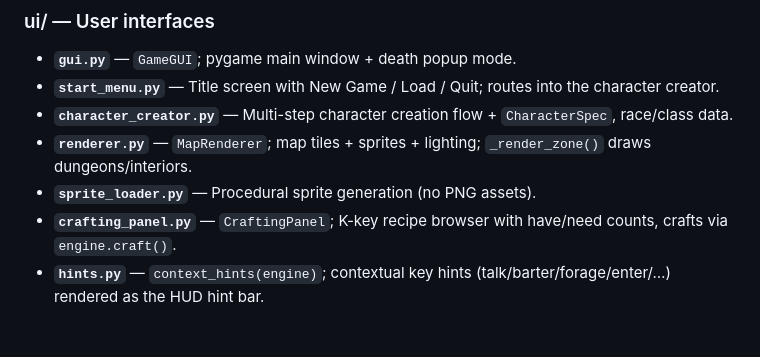
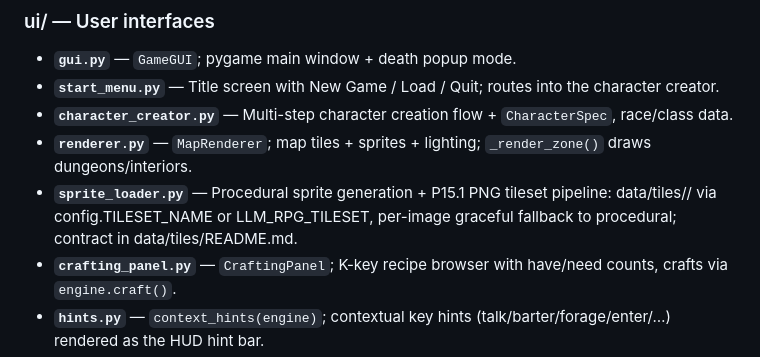
Before and after one commit to gddickinson/llm_RPG, a Markdown page: INTERFACE.md, the part around the change. Rendered like a GitHub page; blank space fills up the shorter version.

Commit message:
INTERFACE: sprite_loader tileset note (missed in 9f1e480)
Co-Authored-By: Claude Fable 5 <noreply@anthropic.com>

```diff
--- a/INTERFACE.md
+++ b/INTERFACE.md
@@ -184,7 +184,7 @@ llm_RPG/
 - **`start_menu.py`** — Title screen with New Game / Load / Quit; routes into the character creator.
 - **`character_creator.py`** — Multi-step character creation flow + `CharacterSpec`, race/class data.
 - **`renderer.py`** — `MapRenderer`; map tiles + sprites + lighting; `_render_zone()` draws dungeons/interiors.
-- **`sprite_loader.py`** — Procedural sprite generation (no PNG assets).
+- **`sprite_loader.py`** — Procedural sprite generation + P15.1 PNG tileset pipeline: data/tiles/<name>/ via config.TILESET_NAME or LLM_RPG_TILESET, per-image graceful fallback to procedural; contract in data/tiles/README.md.
 - **`crafting_panel.py`** — `CraftingPanel`; K-key recipe browser with have/need counts, crafts via `engine.craft()`.
 - **`hints.py`** — `context_hints(engine)`; contextual key hints (talk/barter/forage/enter/…) rendered as the HUD hint bar.
 - **`spell_panel.py`** — X-key Spellbook; cast any known spell (Enter/1–9), mana + effect readout.
```
